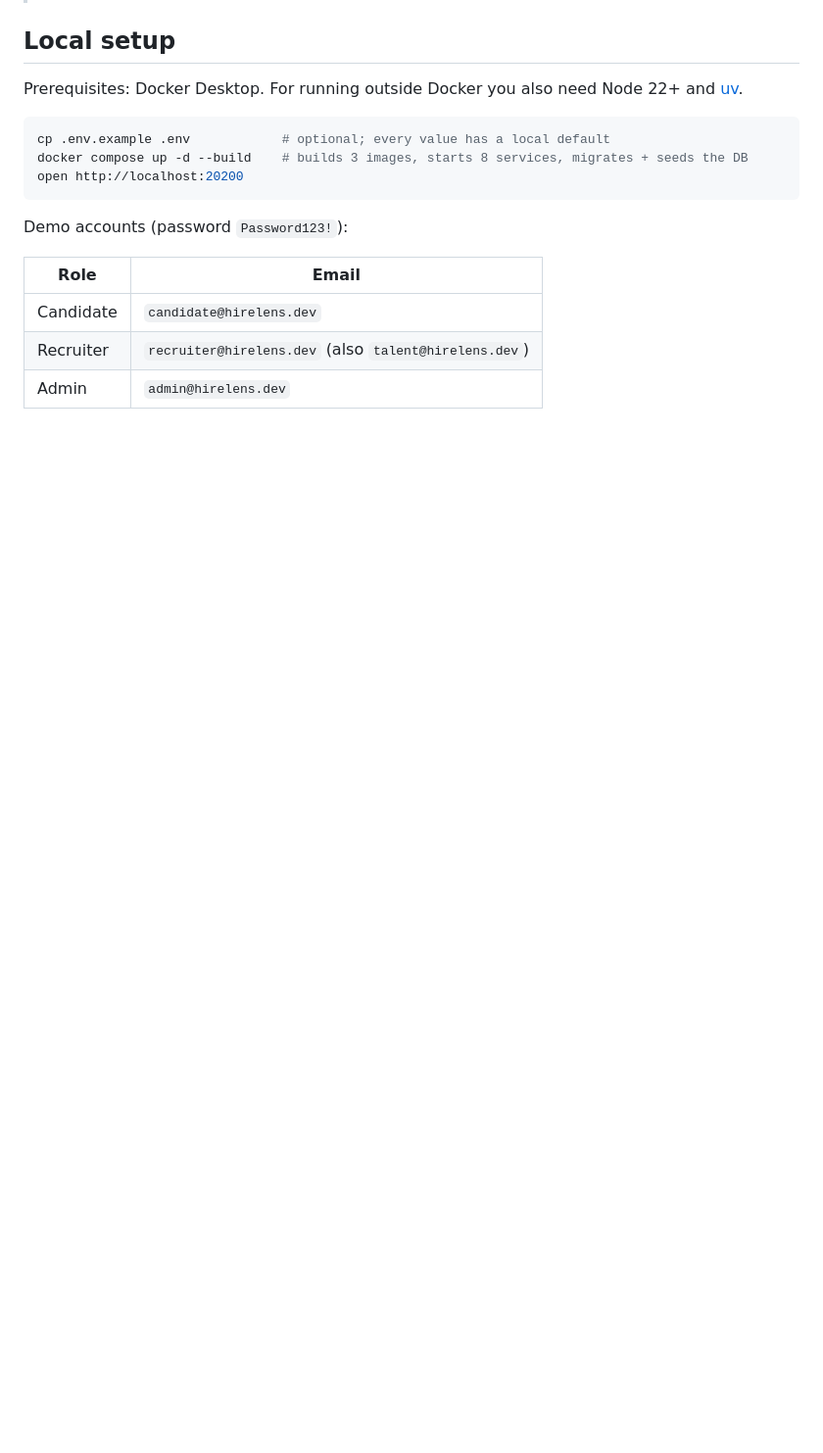
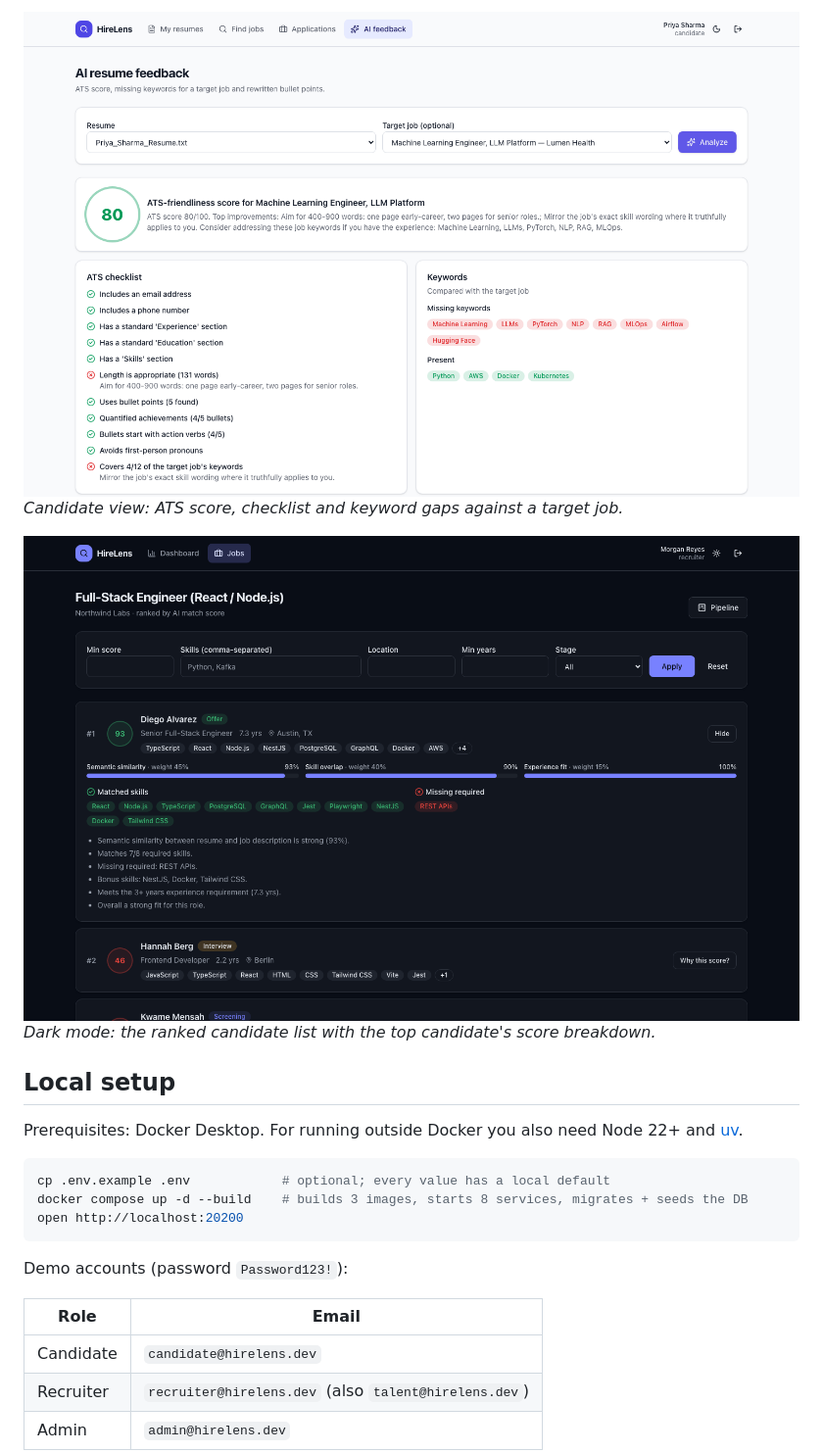
Before and after one commit to Adityakumarjha087/hirelens, a Markdown page: README.md, the part around one of its changes. Shown at 98% size. GitHub-like rendering; pictures changed too: docs/screenshots/candidate-resume-feedback.png (added), docs/screenshots/ranked-candidates-dark.png (added); blank space fills up the shorter version.

Commit message:
docs: add screenshots to README

```diff
--- a/README.md
+++ b/README.md
@@ -99,3 +111,8 @@ The service-to-service contract is documented in OpenAPI:
+![Candidate resume feedback](docs/screenshots/candidate-resume-feedback.png)
+*Candidate view: ATS score, checklist and keyword gaps against a target job.*
+
+![Dark mode](docs/screenshots/ranked-candidates-dark.png)
+*Dark mode: the ranked candidate list with the top candidate's score breakdown.*
 
 ## Local setup
 
```
Also changed, not shown: other parts of README.md (+14 -2 lines), docs/screenshots/interview-questions.png (added), docs/screenshots/kanban-pipeline.png (added), docs/screenshots/ranked-candidates-blind-screening.png (added), docs/screenshots/recruiter-dashboard.png (added), 1 other file.
